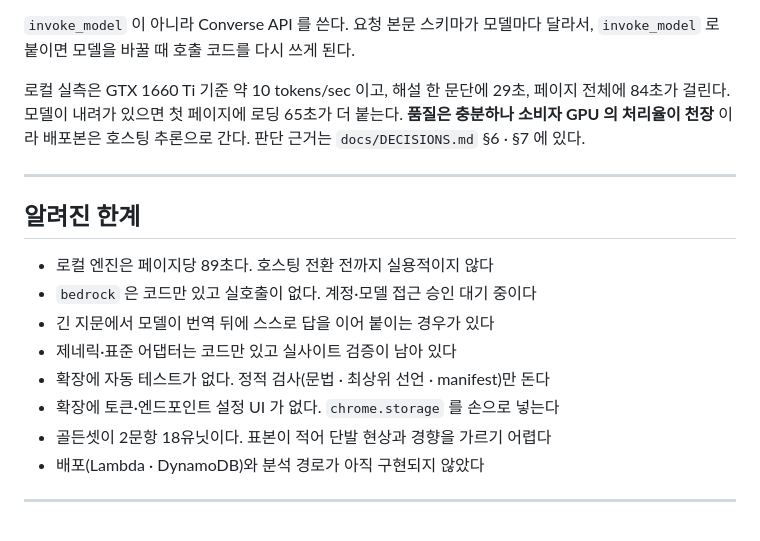
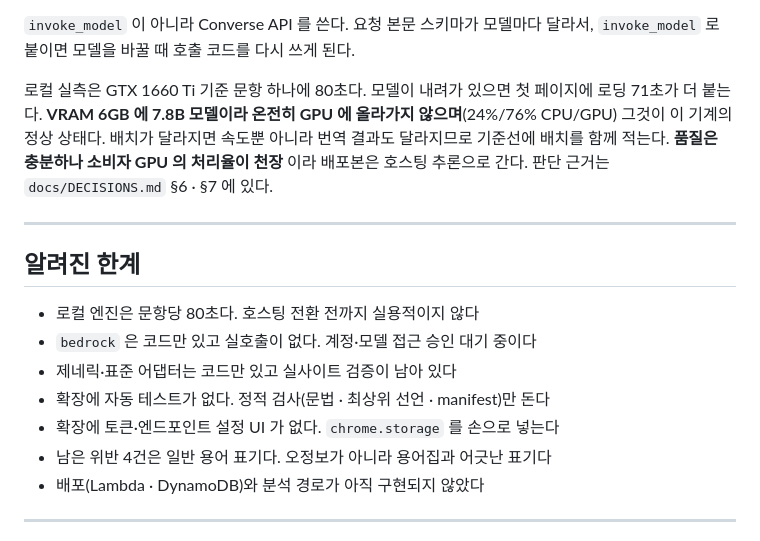
Before and after one commit to CleverAIFox/thoth, a Markdown page: README.md, the part around the change. GitHub-like rendering.

Commit message:
docs: 45유닛 기준선으로 3축 + README 정합

```diff
--- a/README.md
+++ b/README.md
@@ -131,9 +131,10 @@ bash tools/doctor.sh --repo   # 저장소 불변식만. 커밋 훅과 CI 가 쓰
 `invoke_model` 이 아니라 Converse API 를 쓴다. 요청 본문 스키마가 모델마다
 달라서, `invoke_model` 로 붙이면 모델을 바꿀 때 호출 코드를 다시 쓰게 된다.
 
-로컬 실측은 GTX 1660 Ti 기준 약 10 tokens/sec 이고, 해설 한 문단에 29초,
-페이지 전체에 84초가 걸린다. 모델이 내려가 있으면 첫 페이지에 로딩 65초가
-더 붙는다. **품질은 충분하나 소비자 GPU 의 처리율이 천장**
+로컬 실측은 GTX 1660 Ti 기준 문항 하나에 80초다. 모델이 내려가 있으면 첫
+페이지에 로딩 71초가 더 붙는다. **VRAM 6GB 에 7.8B 모델이라 온전히 GPU 에
+올라가지 않으며**(24%/76% CPU/GPU) 그것이 이 기계의 정상 상태다. 배치가 달라지면
+속도뿐 아니라 번역 결과도 달라지므로 기준선에 배치를 함께 적는다. **품질은 충분하나 소비자 GPU 의 처리율이 천장**
 이라 배포본은 호스팅 추론으로 간다. 판단 근거는 `docs/DECISIONS.md` §6 · §7
 에 있다.
 
@@ -141,13 +142,12 @@ bash tools/doctor.sh --repo   # 저장소 불변식만. 커밋 훅과 CI 가 쓰
 
 ## 알려진 한계
 
-- 로컬 엔진은 페이지당 89초다. 호스팅 전환 전까지 실용적이지 않다
+- 로컬 엔진은 문항당 80초다. 호스팅 전환 전까지 실용적이지 않다
 - `bedrock` 은 코드만 있고 실호출이 없다. 계정·모델 접근 승인 대기 중이다
-- 긴 지문에서 모델이 번역 뒤에 스스로 답을 이어 붙이는 경우가 있다
 - 제네릭·표준 어댑터는 코드만 있고 실사이트 검증이 남아 있다
 - 확장에 자동 테스트가 없다. 정적 검사(문법 · 최상위 선언 · manifest)만 돈다
 - 확장에 토큰·엔드포인트 설정 UI 가 없다. `chrome.storage` 를 손으로 넣는다
-- 골든셋이 2문항 18유닛이다. 표본이 적어 단발 현상과 경향을 가르기 어렵다
+- 남은 위반 4건은 일반 용어 표기다. 오정보가 아니라 용어집과 어긋난 표기다
 - 배포(Lambda · DynamoDB)와 분석 경로가 아직 구현되지 않았다
 
 ---
```
Also changed, not shown: docs/MASTER.md (+8 -9 lines), docs/PLAN.md (+15 -12 lines).
